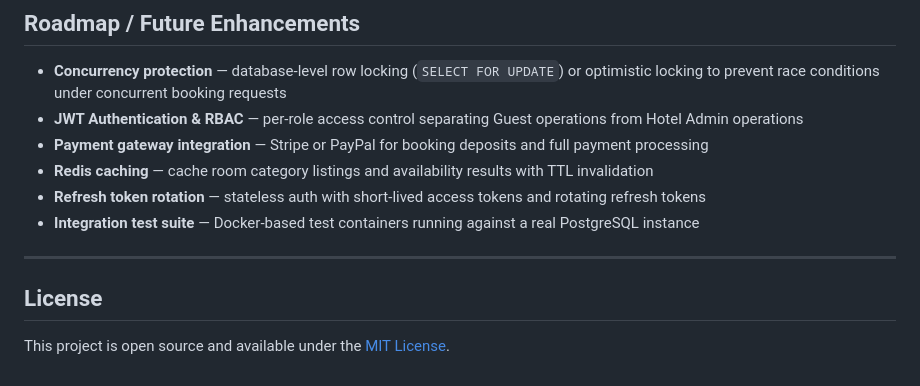
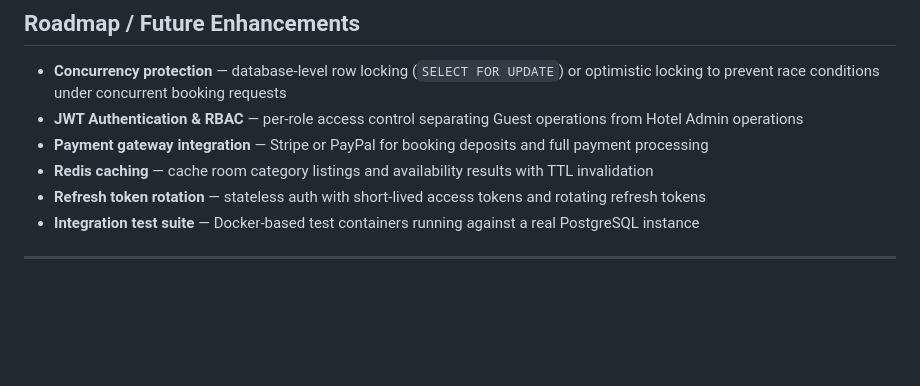
Before and after one commit to Nanthakumarprofessor/hotel-management-system-api, a Markdown page: README.md, the part around the change. Rendered like a GitHub page; blank space fills up the shorter version.

```diff
--- a/README.md
+++ b/README.md
@@ -359,7 +359,3 @@ Bookings are never hard-deleted. Setting `is_active = false` preserves audit his
 - **Integration test suite** — Docker-based test containers running against a real PostgreSQL instance
 
 ---
-
-## License
-
-This project is open source and available under the [MIT License](LICENSE).
```
